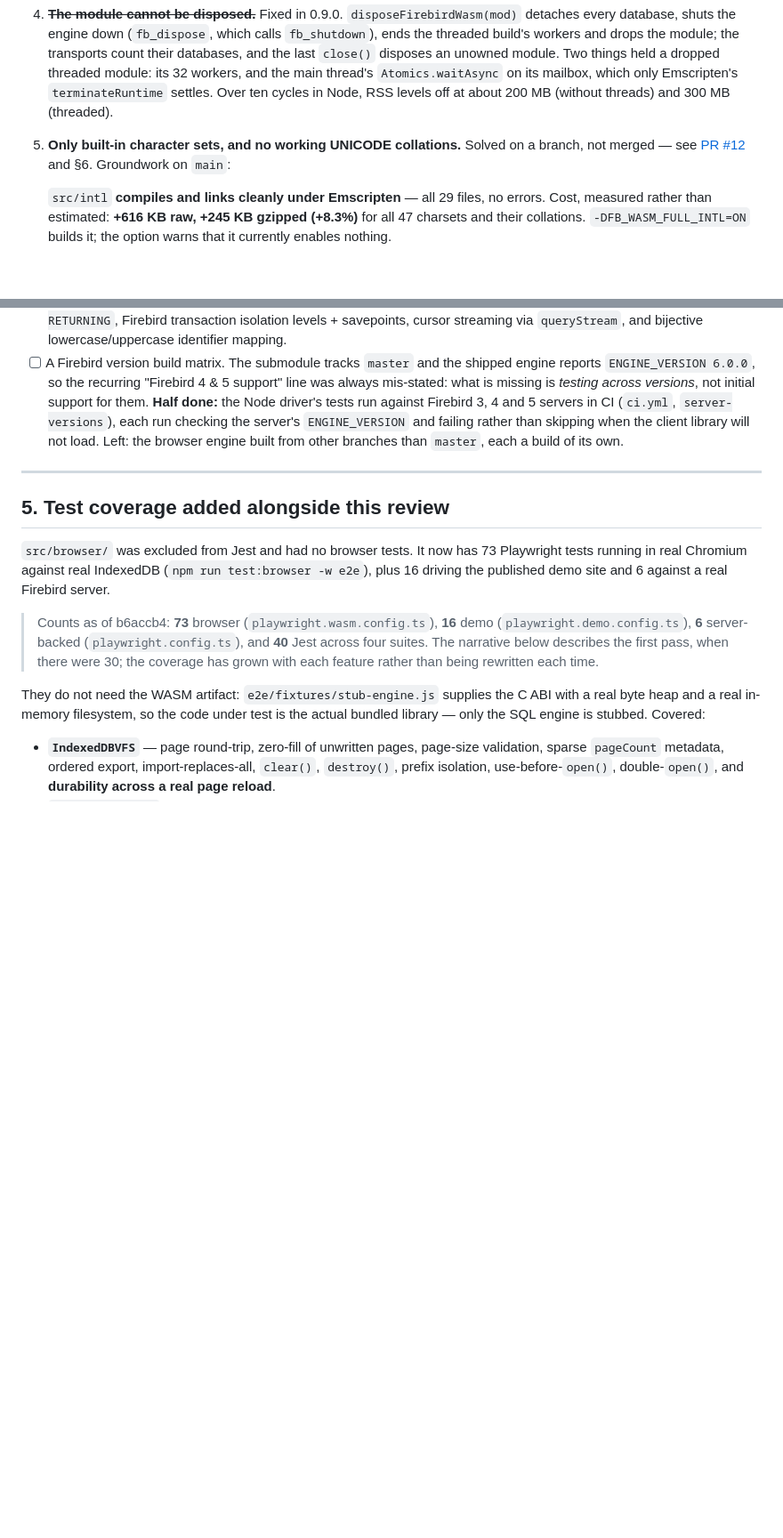
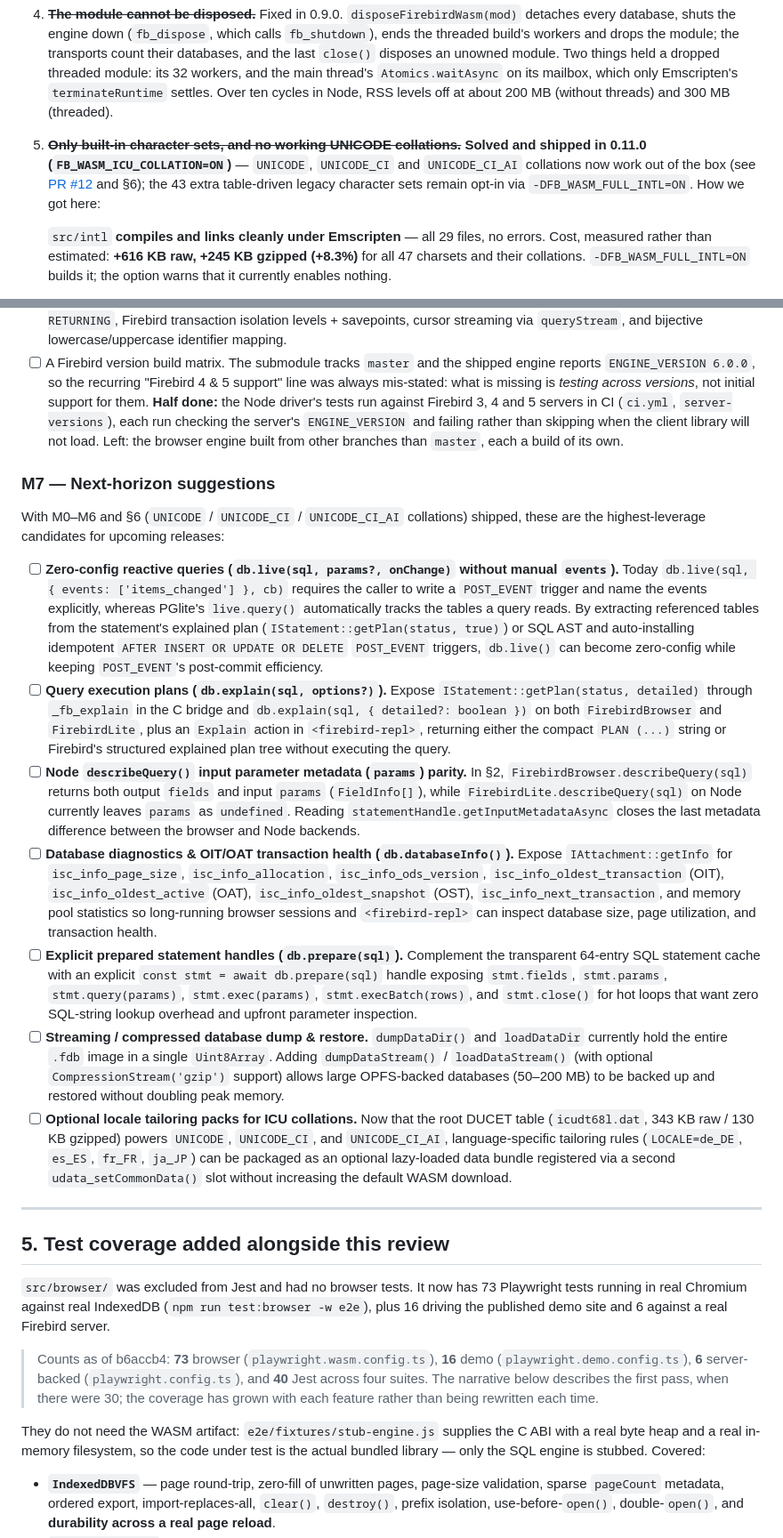
Before and after one commit to mariuz/electric-firebird, a Markdown page: docs/roadmap.md, 2 parts joined by grey strips. Shown at 89% size. Drawn GitHub-style; blank space fills up the shorter version.

Commit message:
docs(roadmap): mark ICU collations shipped in 0.11.0 and add M7 suggestions

```diff
--- a/docs/roadmap.md
+++ b/docs/roadmap.md
@@ -666,10 +666,13 @@ be built:
    `Atomics.waitAsync` on its mailbox, which only Emscripten's
    `terminateRuntime` settles.  Over ten cycles in Node, RSS levels off at
    about 200 MB (without threads) and 300 MB (threaded).
-5. **Only built-in character sets, and no working UNICODE collations.**
-   Solved on a branch, not merged — see
-   [PR #12](https://github.com/mariuz/electric-firebird/pull/12) and §6.
-   Groundwork on `main`:
+5. ~~**Only built-in character sets, and no working UNICODE collations.**~~
+   **Solved and shipped in 0.11.0 (`FB_WASM_ICU_COLLATION=ON`)** — `UNICODE`,
+   `UNICODE_CI` and `UNICODE_CI_AI` collations now work out of the box (see
+   [PR #12](https://github.com/mariuz/electric-firebird/pull/12) and §6); the
+   43 extra table-driven legacy character sets remain opt-in via
+   `-DFB_WASM_FULL_INTL=ON`.
+   How we got here:
 
       `src/intl` **compiles and links cleanly under Emscripten** — all 29 files,
       no errors. Cost, measured rather than estimated: **+616 KB raw, +245 KB
@@ -1198,6 +1201,58 @@ gaps it ran into, with its numbers, in rough order of what they would buy.
       library will not load. Left: the browser engine built from other
       branches than `master`, each a build of its own.
 
+### M7 — Next-horizon suggestions
+
+With M0–M6 and §6 (`UNICODE` / `UNICODE_CI` / `UNICODE_CI_AI` collations)
+shipped, these are the highest-leverage candidates for upcoming releases:
+
+- [ ] **Zero-config reactive queries (`db.live(sql, params?, onChange)` without manual `events`).**
+      Today `db.live(sql, { events: ['items_changed'] }, cb)` requires the caller
+      to write a `POST_EVENT` trigger and name the events explicitly, whereas
+      PGlite's `live.query()` automatically tracks the tables a query reads.
+      By extracting referenced tables from the statement's explained plan
+      (`IStatement::getPlan(status, true)`) or SQL AST and auto-installing
+      idempotent `AFTER INSERT OR UPDATE OR DELETE` `POST_EVENT` triggers,
+      `db.live()` can become zero-config while keeping `POST_EVENT`'s
+      post-commit efficiency.
+- [ ] **Query execution plans (`db.explain(sql, options?)`).**
+      Expose `IStatement::getPlan(status, detailed)` through `_fb_explain` in
+      the C bridge and `db.explain(sql, { detailed?: boolean })` on both
+      `FirebirdBrowser` and `FirebirdLite`, plus an `Explain` action in
+      `<firebird-repl>`, returning either the compact `PLAN (...)` string or
+      Firebird's structured explained plan tree without executing the query.
+- [ ] **Node `describeQuery()` input parameter metadata (`params`) parity.**
+      In §2, `FirebirdBrowser.describeQuery(sql)` returns both output `fields`
+      and input `params` (`FieldInfo[]`), while `FirebirdLite.describeQuery(sql)`
+      on Node currently leaves `params` as `undefined`. Reading
+      `statementHandle.getInputMetadataAsync` closes the last metadata difference
+      between the browser and Node backends.
+- [ ] **Database diagnostics & OIT/OAT transaction health (`db.databaseInfo()`).**
+      Expose `IAttachment::getInfo` for `isc_info_page_size`,
+      `isc_info_allocation`, `isc_info_ods_version`, `isc_info_oldest_transaction`
+      (OIT), `isc_info_oldest_active` (OAT), `isc_info_oldest_snapshot` (OST),
+      `isc_info_next_transaction`, and memory pool statistics so long-running
+      browser sessions and `<firebird-repl>` can inspect database size, page
+      utilization, and transaction health.
+- [ ] **Explicit prepared statement handles (`db.prepare(sql)`).**
+      Complement the transparent 64-entry SQL statement cache with an explicit
+      `const stmt = await db.prepare(sql)` handle exposing `stmt.fields`,
+      `stmt.params`, `stmt.query(params)`, `stmt.exec(params)`,
+      `stmt.execBatch(rows)`, and `stmt.close()` for hot loops that want
+      zero SQL-string lookup overhead and upfront parameter inspection.
+- [ ] **Streaming / compressed database dump & restore.**
+      `dumpDataDir()` and `loadDataDir` currently hold the entire `.fdb` image
+      in a single `Uint8Array`. Adding `dumpDataStream()` / `loadDataStream()`
+      (with optional `CompressionStream('gzip')` support) allows large OPFS-backed
+      databases (50–200 MB) to be backed up and restored without doubling peak
+      memory.
+- [ ] **Optional locale tailoring packs for ICU collations.**
+      Now that the root DUCET table (`icudt68l.dat`, 343 KB raw / 130 KB gzipped)
+      powers `UNICODE`, `UNICODE_CI`, and `UNICODE_CI_AI`, language-specific
+      tailoring rules (`LOCALE=de_DE`, `es_ES`, `fr_FR`, `ja_JP`) can be
+      packaged as an optional lazy-loaded data bundle registered via a second
+      `udata_setCommonData()` slot without increasing the default WASM download.
+
 ---
 
 ## 5. Test coverage added alongside this review
```
Also changed, not shown: other parts of docs/roadmap.md (+1 -1 lines).
